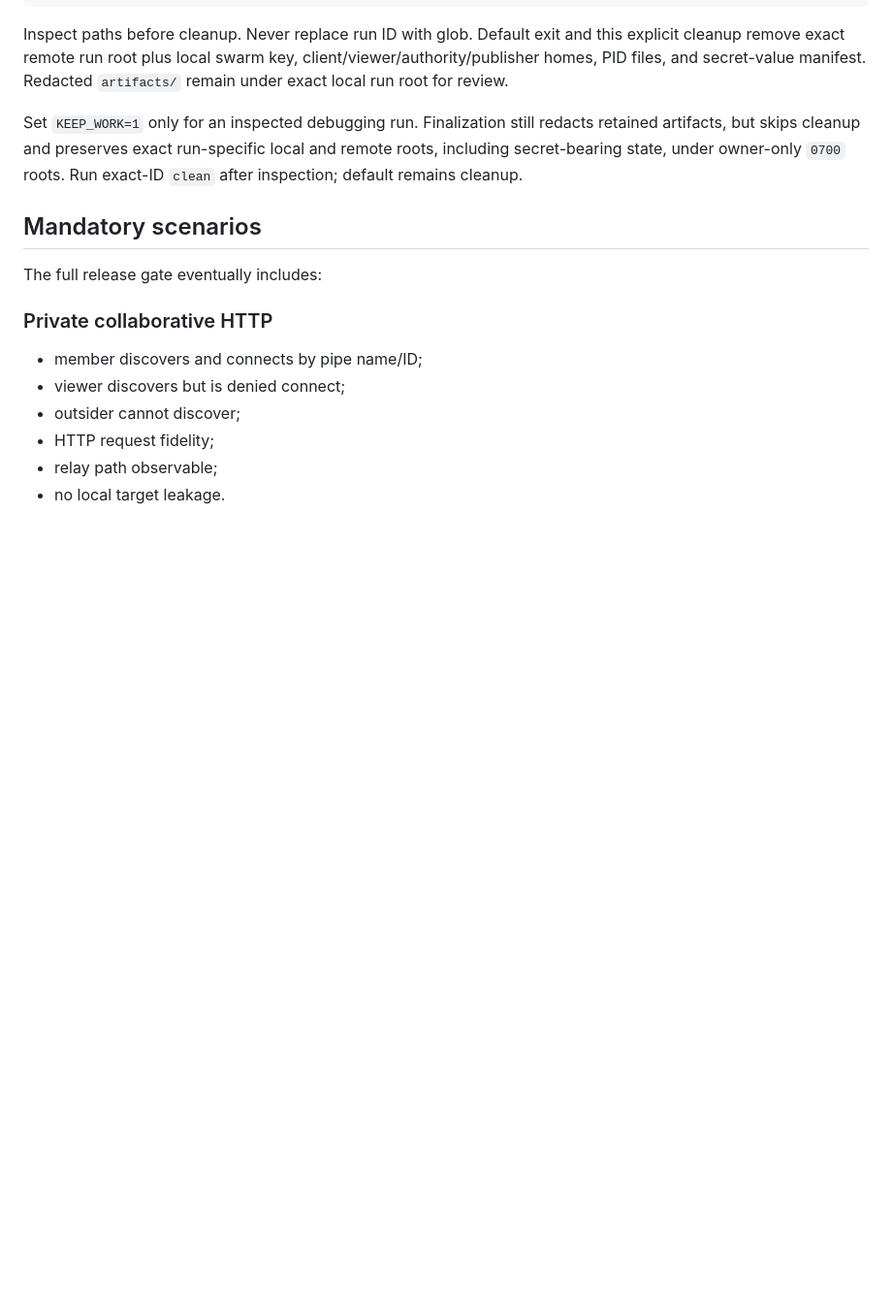
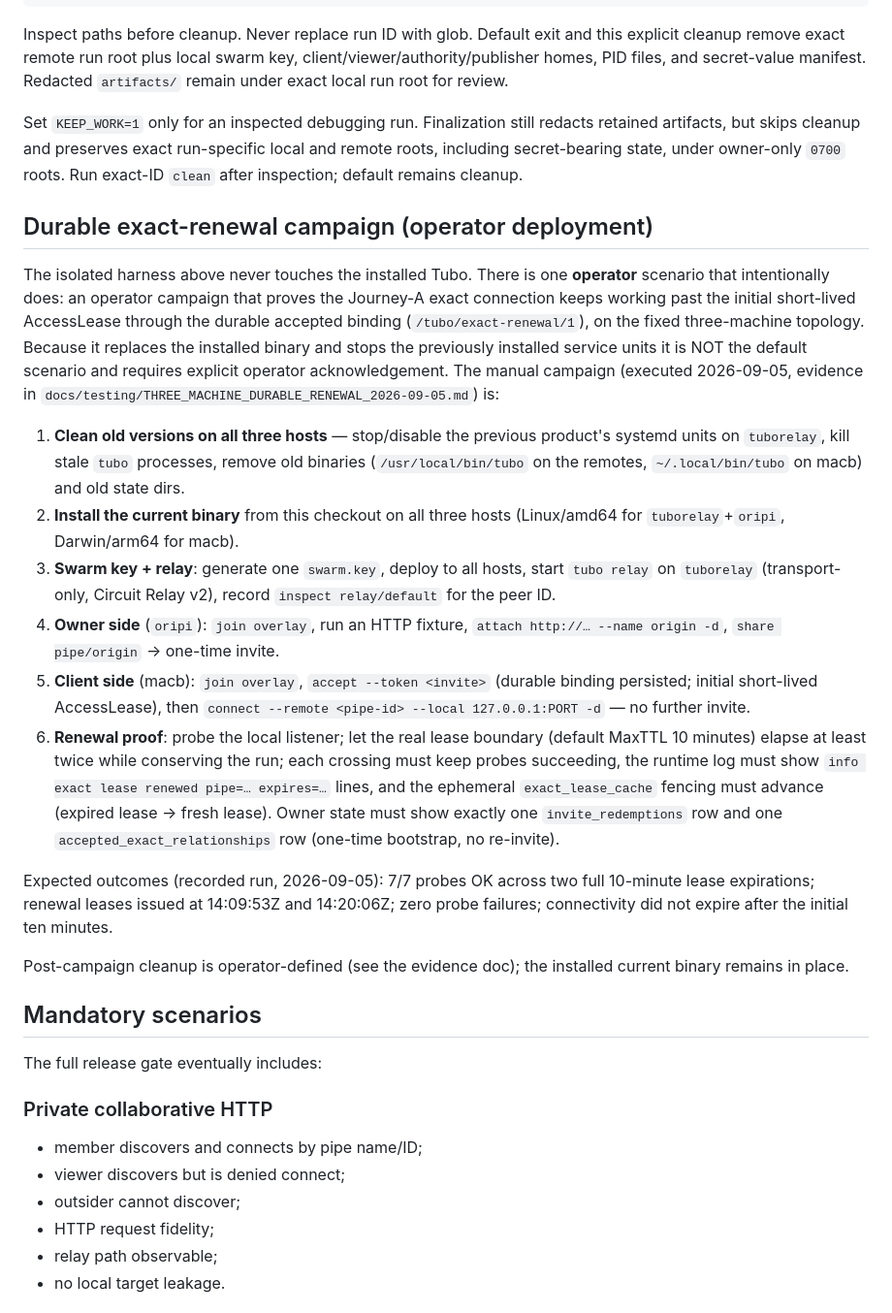
Before and after one commit to origama/tubo, a Markdown page: docs/runbooks/THREE_MACHINE_E2E.md, the part around the change. Shown at 97% size. GitHub-like rendering; blank space fills up the shorter version.

```diff
--- a/docs/runbooks/THREE_MACHINE_E2E.md
+++ b/docs/runbooks/THREE_MACHINE_E2E.md
@@ -135,6 +135,50 @@ Inspect paths before cleanup. Never replace run ID with glob. Default exit and t
 
 Set `KEEP_WORK=1` only for an inspected debugging run. Finalization still redacts retained artifacts, but skips cleanup and preserves exact run-specific local and remote roots, including secret-bearing state, under owner-only `0700` roots. Run exact-ID `clean` after inspection; default remains cleanup.
 
+## Durable exact-renewal campaign (operator deployment)
+
+The isolated harness above never touches the installed Tubo. There is one
+**operator** scenario that intentionally does: an operator campaign that
+proves the Journey-A exact connection keeps working past the initial
+short-lived AccessLease through the durable accepted binding
+(`/tubo/exact-renewal/1`), on the fixed three-machine topology. Because it
+replaces the installed binary and stops the previously installed service
+units it is NOT the default scenario and requires explicit operator
+acknowledgement. The manual campaign (executed 2026-09-05, evidence in
+`docs/testing/THREE_MACHINE_DURABLE_RENEWAL_2026-09-05.md`) is:
+
+1. **Clean old versions on all three hosts** — stop/disable the previous
+   product's systemd units on `tuborelay`, kill stale `tubo` processes,
+   remove old binaries (`/usr/local/bin/tubo` on the remotes,
+   `~/.local/bin/tubo` on macb) and old state dirs.
+2. **Install the current binary** from this checkout on all three hosts
+   (Linux/amd64 for `tuborelay`+`oripi`, Darwin/arm64 for macb).
+3. **Swarm key + relay**: generate one `swarm.key`, deploy to all hosts,
+   start `tubo relay` on `tuborelay` (transport-only, Circuit Relay v2),
+   record `inspect relay/default` for the peer ID.
+4. **Owner side** (`oripi`): `join overlay`, run an HTTP fixture,
+   `attach http://… --name origin -d`, `share pipe/origin` → one-time
+   invite.
+5. **Client side** (macb): `join overlay`, `accept --token <invite>`
+   (durable binding persisted; initial short-lived AccessLease), then
+   `connect --remote <pipe-id> --local 127.0.0.1:PORT -d` — no further
+   invite.
+6. **Renewal proof**: probe the local listener; let the real lease boundary
+   (default MaxTTL 10 minutes) elapse at least twice while conserving the
+   run; each crossing must keep probes succeeding, the runtime log must show
+   `info exact lease renewed pipe=… expires=…` lines, and the ephemeral
+   `exact_lease_cache` fencing must advance (expired lease → fresh lease).
+   Owner state must show exactly one `invite_redemptions` row and one
+   `accepted_exact_relationships` row (one-time bootstrap, no re-invite).
+
+Expected outcomes (recorded run, 2026-09-05): 7/7 probes OK across two full
+10-minute lease expirations; renewal leases issued at 14:09:53Z and
+14:20:06Z; zero probe failures; connectivity did not expire after the
+initial ten minutes.
+
+Post-campaign cleanup is operator-defined (see the evidence doc); the
+installed current binary remains in place.
+
 ## Mandatory scenarios
 
 The full release gate eventually includes:
```
Also changed, not shown: docs/testing/THREE_MACHINE_DURABLE_RENEWAL_2026-09-05.md (added, +183 -0 lines).
